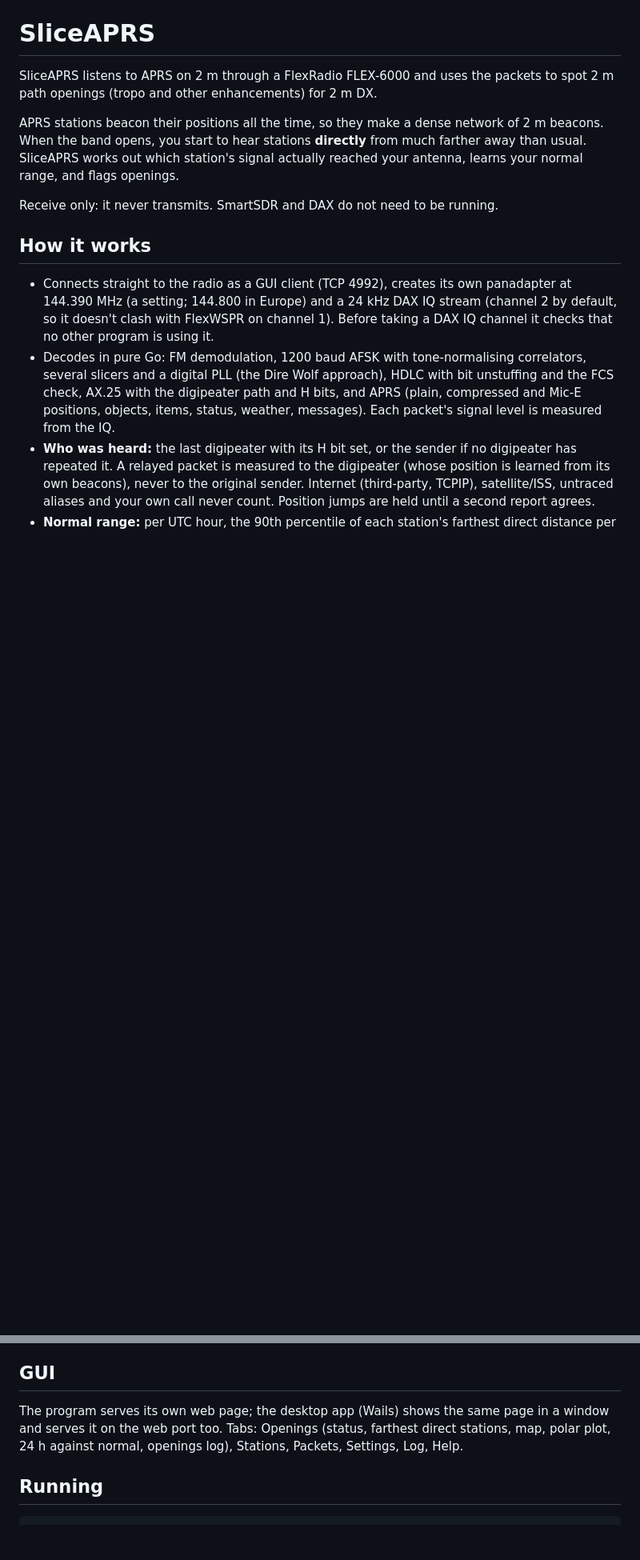
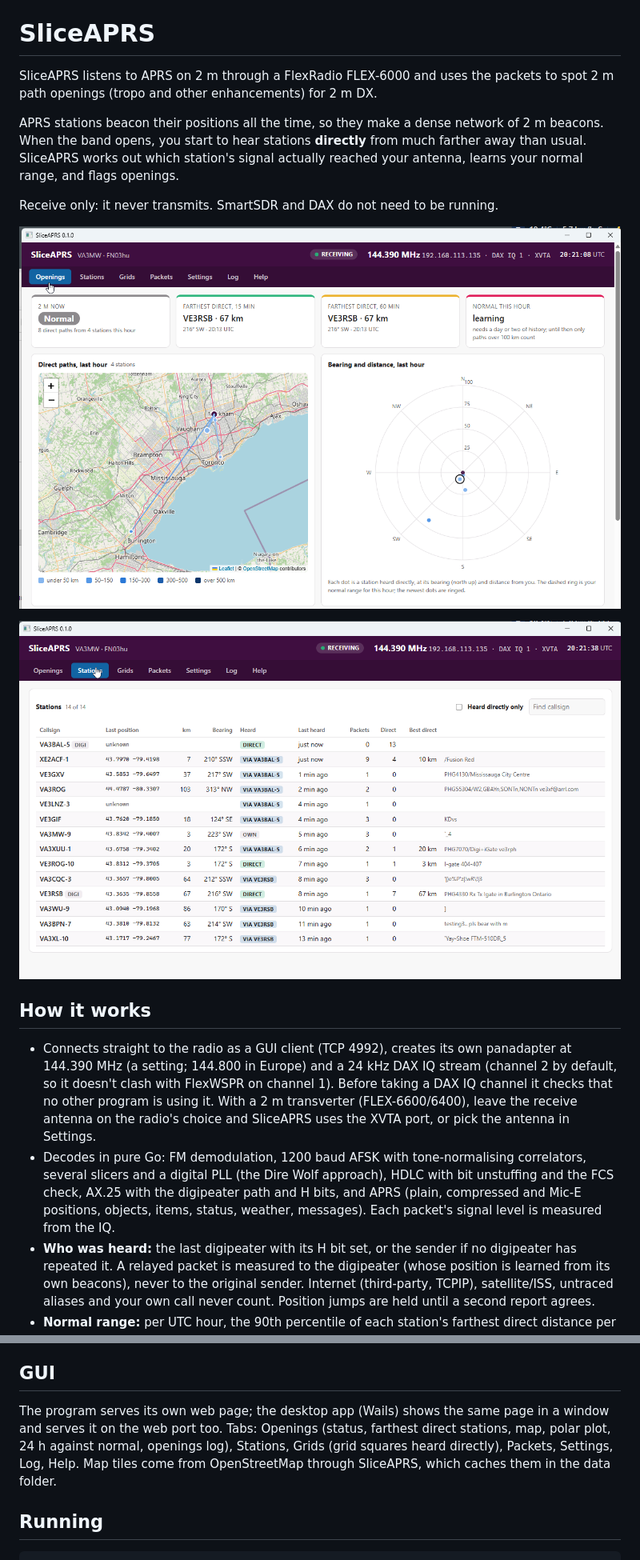
Before and after one commit to va3mw/SliceAPRS, a Markdown page: README.md, 2 parts joined by grey strips. Shown at 80% size. Drawn GitHub-style; pictures changed too: Openings.png (added), Stations.png (added); blank space fills up the shorter version.

Commit message:
README: add Openings and Stations screenshots
Also list the Grids tab, the map tile cache and the transverter antenna
choice.

Co-Authored-By: Claude Opus 5.5 <noreply@anthropic.com>

```diff
--- a/README.md
+++ b/README.md
@@ -6,16 +6,20 @@ APRS stations beacon their positions all the time, so they make a dense network
 
 Receive only: it never transmits. SmartSDR and DAX do not need to be running.
 
+![Openings tab: 2 m status, farthest direct stations, map of direct paths and bearing/distance plot](Openings.png)
+
+![Stations tab: every station heard, its position, distance, bearing and how it was heard](Stations.png)
+
 ## How it works
 
-- Connects straight to the radio as a GUI client (TCP 4992), creates its own panadapter at 144.390 MHz (a setting; 144.800 in Europe) and a 24 kHz DAX IQ stream (channel 2 by default, so it doesn't clash with FlexWSPR on channel 1). Before taking a DAX IQ channel it checks that no other program is using it.
+- Connects straight to the radio as a GUI client (TCP 4992), creates its own panadapter at 144.390 MHz (a setting; 144.800 in Europe) and a 24 kHz DAX IQ stream (channel 2 by default, so it doesn't clash with FlexWSPR on channel 1). Before taking a DAX IQ channel it checks that no other program is using it. With a 2 m transverter (FLEX-6600/6400), leave the receive antenna on the radio's choice and SliceAPRS uses the XVTA port, or pick the antenna in Settings.
 - Decodes in pure Go: FM demodulation, 1200 baud AFSK with tone-normalising correlators, several slicers and a digital PLL (the Dire Wolf approach), HDLC with bit unstuffing and the FCS check, AX.25 with the digipeater path and H bits, and APRS (plain, compressed and Mic-E positions, objects, items, status, weather, messages). Each packet's signal level is measured from the IQ.
 - **Who was heard:** the last digipeater with its H bit set, or the sender if no digipeater has repeated it. A relayed packet is measured to the digipeater (whose position is learned from its own beacons), never to the original sender. Internet (third-party, TCPIP), satellite/ISS, untraced aliases and your own call never count. Position jumps are held until a second report agrees.
 - **Normal range:** per UTC hour, the 90th percentile of each station's farthest direct distance per hour over 14 days. **Openings:** several stations beyond normal within 30 minutes, or any direct path over a set distance (300 km to start), with strength, direction and start/end, logged.
 
 ## GUI
 
-The program serves its own web page; the desktop app (Wails) shows the same page in a window and serves it on the web port too. Tabs: Openings (status, farthest direct stations, map, polar plot, 24 h against normal, openings log), Stations, Packets, Settings, Log, Help.
+The program serves its own web page; the desktop app (Wails) shows the same page in a window and serves it on the web port too. Tabs: Openings (status, farthest direct stations, map, polar plot, 24 h against normal, openings log), Stations, Grids (grid squares heard directly), Packets, Settings, Log, Help. Map tiles come from OpenStreetMap through SliceAPRS, which caches them in the data folder.
 
 ## Running
 
```
